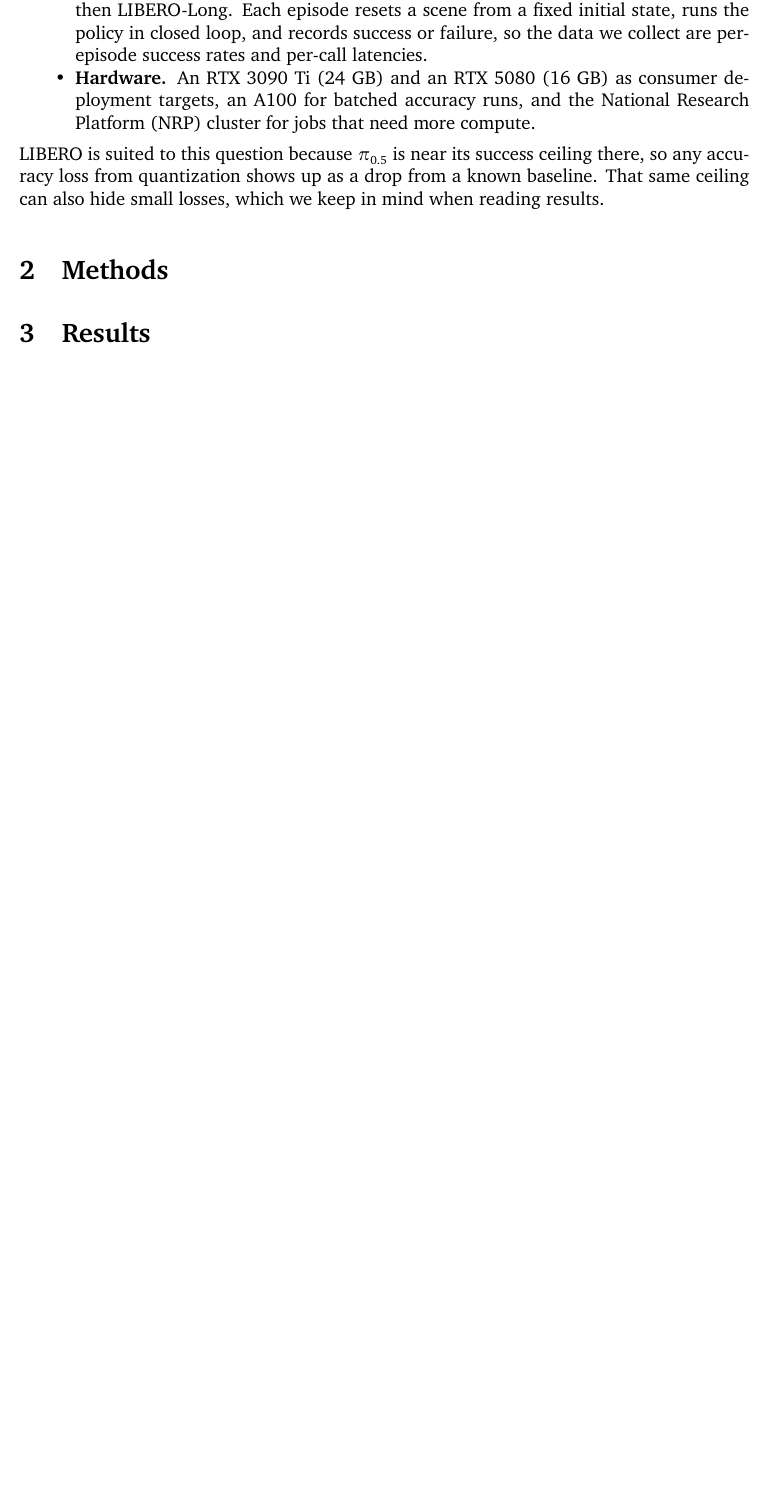
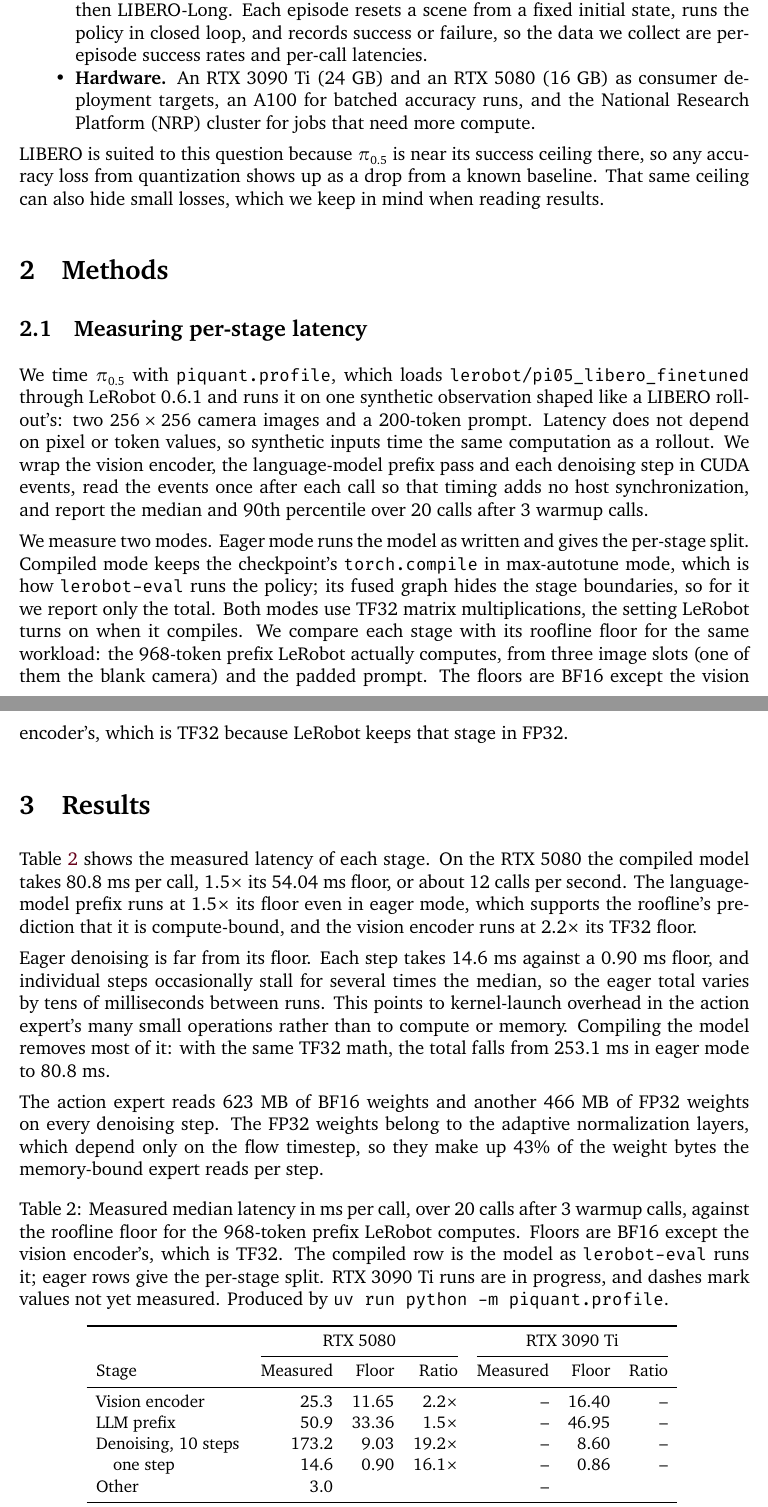
Before and after one commit to TheBoyRoy05/PiQuant, a LaTeX paper (report/report.tex, which reads report/table/profile_measured.tex): part of page 4 of 5 before the commit and two parts of pages 4 and 5 of 6 after it, the two joined at a grey line, cut so that both start at the same text, the shorter picture padded with empty space. Compiled offline with XeLaTeX; a missing font is replaced by an installed copy or a similar font.

Commit message:
report: add measured per-stage latency to methods and results
Adds a Methods subsection on how piquant.profile measures each stage, and a
Results section with the RTX 5080 measurements next to their roofline floors
(new table/profile_measured.tex). The RTX 3090 Ti columns already have their
floors; the measured cells are dashes until that run is in.

Co-Authored-By: Claude Opus 5.5 <noreply@anthropic.com>

```diff
--- a/report/report.tex
+++ b/report/report.tex
@@ -82,7 +82,27 @@ LIBERO is suited to this question because $\pi_{0.5}$ is near its success ceilin
 
 \section{Methods}
 
+\subsection{Measuring per-stage latency}
+
+We time $\pi_{0.5}$ with \texttt{piquant.profile}, which loads \texttt{lerobot/pi05\_libero\_finetuned} through LeRobot 0.6.1 and runs it on one synthetic observation shaped like a LIBERO rollout's: two $256 \times 256$ camera images and a 200-token prompt. Latency does not depend on pixel or token values, so synthetic inputs time the same computation as a rollout. We wrap the vision encoder, the language-model prefix pass and each denoising step in CUDA events, read the events once after each call so that timing adds no host synchronization, and report the median and 90th percentile over 20 calls after 3 warmup calls.
+
+We measure two modes. Eager mode runs the model as written and gives the per-stage split. Compiled mode keeps the checkpoint's \texttt{torch.compile} in max-autotune mode, which is how \texttt{lerobot-eval} runs the policy; its fused graph hides the stage boundaries, so for it we report only the total. Both modes use TF32 matrix multiplications, the setting LeRobot turns on when it compiles. We compare each stage with its roofline floor for the same workload: the 968-token prefix LeRobot actually computes, from three image slots (one of them the blank camera) and the padded prompt. The floors are BF16 except the vision encoder's, which is TF32 because LeRobot keeps that stage in FP32.
+
 \section{Results}
+
+Table~\ref{tab:profile} shows the measured latency of each stage. On the RTX 5080 the compiled model takes 80.8 ms per call, 1.5$\times$ its 54.04 ms floor, or about 12 calls per second. The language-model prefix runs at 1.5$\times$ its floor even in eager mode, which supports the roofline's prediction that it is compute-bound, and the vision encoder runs at 2.2$\times$ its TF32 floor.
+
+Eager denoising is far from its floor. Each step takes 14.6 ms against a 0.90 ms floor, and individual steps occasionally stall for several times the median, so the eager total varies by tens of milliseconds between runs. This points to kernel-launch overhead in the action expert's many small operations rather than to compute or memory. Compiling the model removes most of it: with the same TF32 math, the total falls from 253.1 ms in eager mode to 80.8 ms.
+
+The action expert reads 623 MB of BF16 weights and another 466 MB of FP32 weights on every denoising step. The FP32 weights belong to the adaptive normalization layers, which depend only on the flow timestep, so they make up 43\% of the weight bytes the memory-bound expert reads per step.
+
+% RTX 3090 Ti: add a sentence comparing it with the 5080 once its numbers are in the profiling table (tab:profile).
+
+\begin{table}[htbp]
+\input{table/profile_measured}
+\caption{Measured median latency in ms per call, over 20 calls after 3 warmup calls, against the roofline floor for the 968-token prefix LeRobot computes. Floors are BF16 except the vision encoder's, which is TF32. The compiled row is the model as \texttt{lerobot-eval} runs it; eager rows give the per-stage split. RTX 3090 Ti runs are in progress, and dashes mark values not yet measured. Produced by \texttt{uv run python -m piquant.profile}.}
+\label{tab:profile}
+\end{table}
 
 \section{Discussion}
 
--- /dev/null
+++ b/report/table/profile_measured.tex
@@ -0,0 +1,17 @@
+% Measured median ms from `uv run python -m piquant.profile` (eager rows) and `... --compile` (compiled row),
+% and `--steps 2` for the 2-step row. Floors come from the same run: BF16, except the vision encoder's TF32 floor.
+% RTX 3090 Ti: replace each "--" with the run's median and its measured / floor ratio.
+\centering
+\small
+\begin{tabular}{lrrrrrr}
+\toprule
+ & \multicolumn{3}{c}{RTX 5080} & \multicolumn{3}{c}{RTX 3090 Ti} \\
+\cmidrule(lr){2-4} \cmidrule(lr){5-7}
+Stage & Measured & Floor & Ratio & Measured & Floor & Ratio \\
+\midrule
+Vision encoder          & 25.3  & 11.65 & 2.2$\times$  & -- & 16.40 & -- \\
+LLM prefix              & 50.9  & 33.36 & 1.5$\times$  & -- & 46.95 & -- \\
+Denoising, 10 steps     & 173.2 & 9.03  & 19.2$\times$ & -- & 8.60  & -- \\
+\quad one step          & 14.6  & 0.90  & 16.1$\times$ & -- & 0.86  & -- \\
+Other                   & 3.0   &       &              & -- &       &    \\
+\midrule
@@ -0,0 +22 @@
+\end{tabular}
```
Also changed, not shown: report/table/profile_measured.tex (4 more changed lines).
